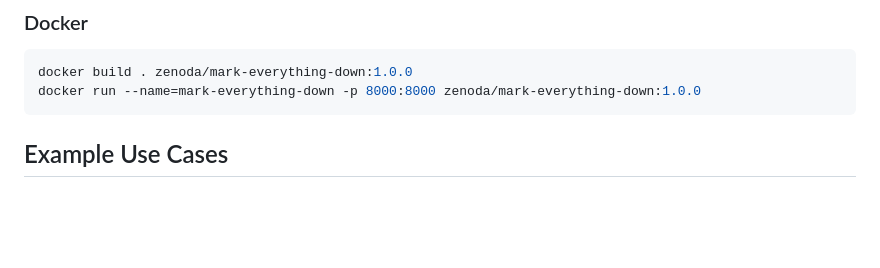
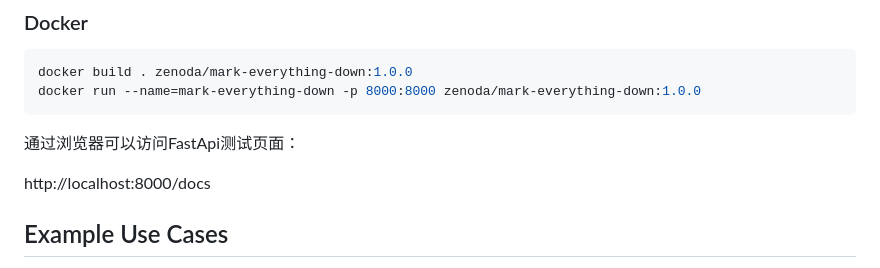
Before and after one commit to zenoda/MarkEverythingDown, a Markdown page: README.md, the part around the change. Rendered like a GitHub page; blank space fills up the shorter version.

Commit message:
补充文档

````diff
--- a/README.md
+++ b/README.md
@@ -152,6 +152,9 @@ python main.py sample_pdf.pdf # path to input file \
 docker build . zenoda/mark-everything-down:1.0.0
 docker run --name=mark-everything-down -p 8000:8000 zenoda/mark-everything-down:1.0.0
 ```
+通过浏览器可以访问FastApi测试页面：
+
+http://localhost:8000/docs
 
 ## Example Use Cases
 
````
